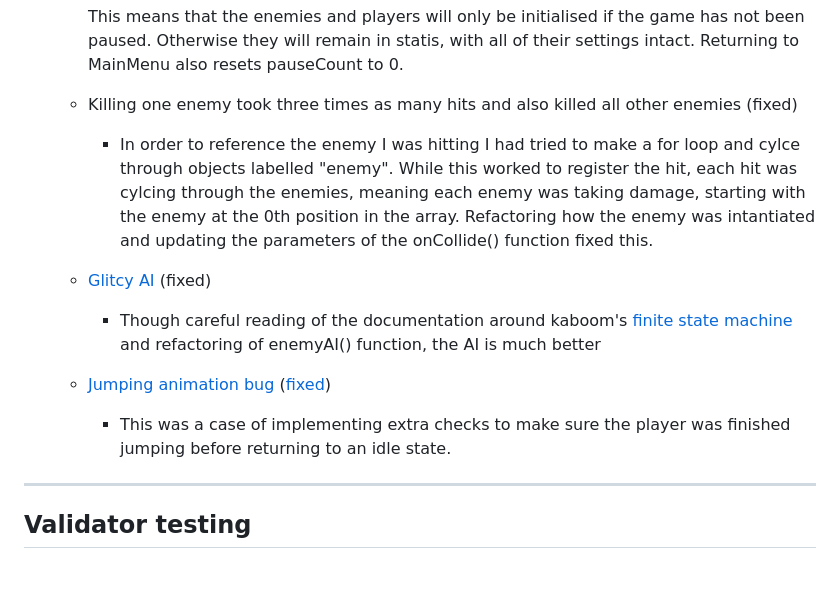
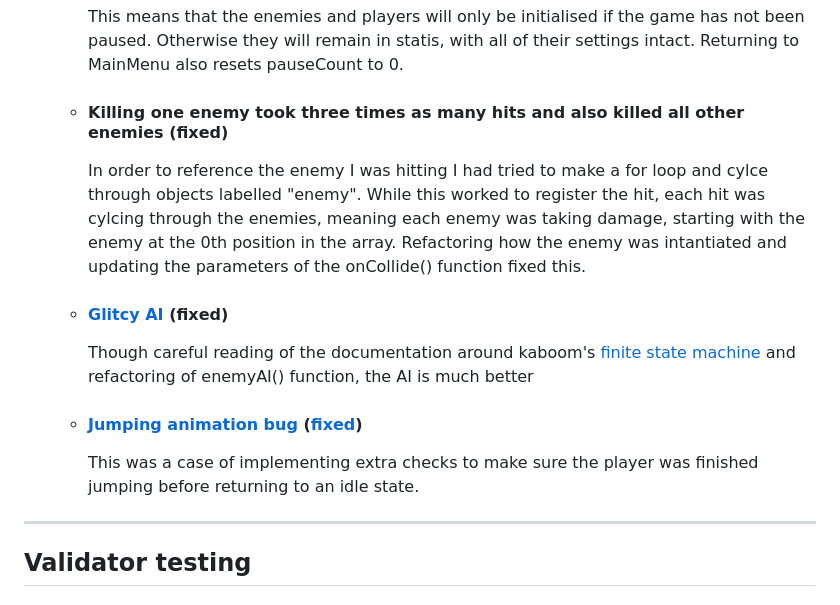
Before and after one commit to EndaMagennis/kaboomjs-ninja-game, a Markdown page: README.md, the part around the change printed below. GitHub-like rendering; blank space fills up the shorter version.

`````diff
--- a/README.md
+++ b/README.md
@@ -150,15 +153,18 @@ I have loved playing games for most of my life and in recent years have begun le
         ````
         This means that the enemies and players will only be initialised if the game has not been paused. Otherwise they will remain in statis, with all of their settings intact. Returning to MainMenu also resets pauseCount to 0.
 
-    - Killing one enemy took three times as many hits and also killed all other enemies (fixed)
-        - In order to reference the enemy I was hitting I had tried to make a for loop and cylce through objects labelled "enemy".
+    - #### Killing one enemy took three times as many hits and also killed all other enemies (fixed)
+
+        In order to reference the enemy I was hitting I had tried to make a for loop and cylce through objects labelled "enemy".
         While this worked to register the hit, each hit was cylcing through the enemies, meaning each enemy was taking damage, starting with the enemy at the 0th position in the array. Refactoring how the enemy was intantiated and updating the parameters of the onCollide() function fixed this.
 
-    - [Glitcy AI](https://youtu.be/3-czWisVgto) (fixed)
-        - Though careful reading of the documentation around kaboom's [finite state machine](https://kaboomjs.com/#state) and refactoring of enemyAI() function, the AI is much better
+    -  #### [Glitcy AI](https://youtu.be/3-czWisVgto) (fixed)
 
-    - [Jumping animation bug](https://youtu.be/QOo6-xfK1dk) ([fixed](https://youtu.be/AnJSKXlirOY))
-        - This was a case of implementing extra checks to make sure the player was finished jumping before returning to an idle state.
+        Though careful reading of the documentation around kaboom's [finite state machine](https://kaboomjs.com/#state) and refactoring of enemyAI() function, the AI is much better
+
+    - #### [Jumping animation bug](https://youtu.be/QOo6-xfK1dk) ([fixed](https://youtu.be/AnJSKXlirOY))
+
+        This was a case of implementing extra checks to make sure the player was finished jumping before returning to an idle state.
 ---
 ## Validator testing
 + ### [HTML Validator](https://validator.w3.org/)
`````
Also changed, not shown: other parts of README.md (+19 -6 lines), assets/images/controls.png, 2 other files.
